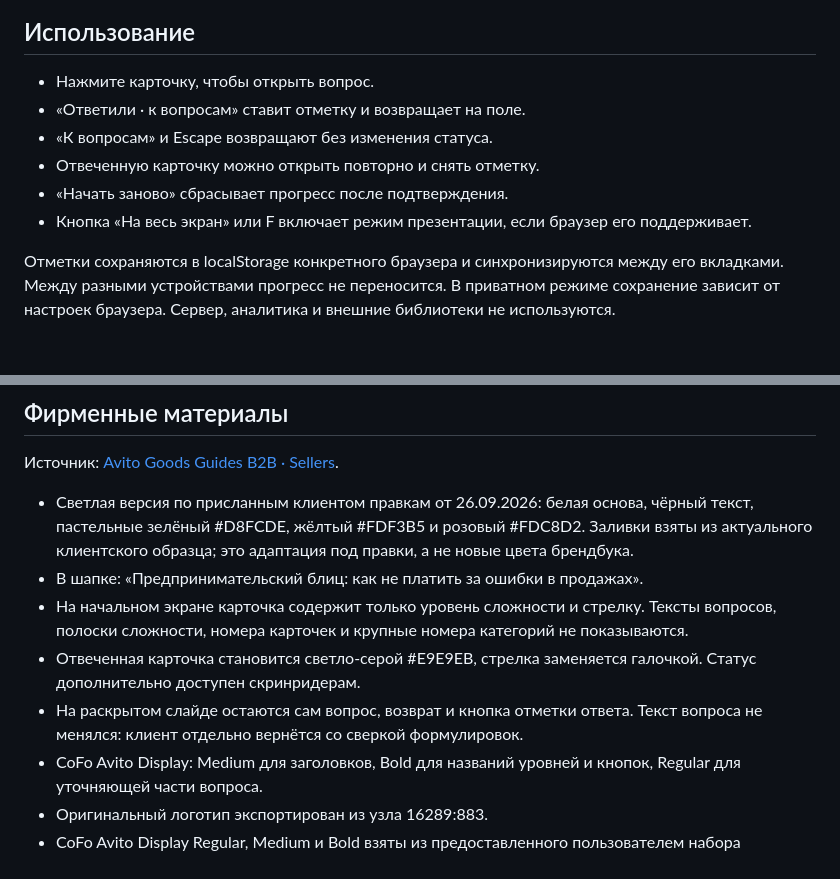
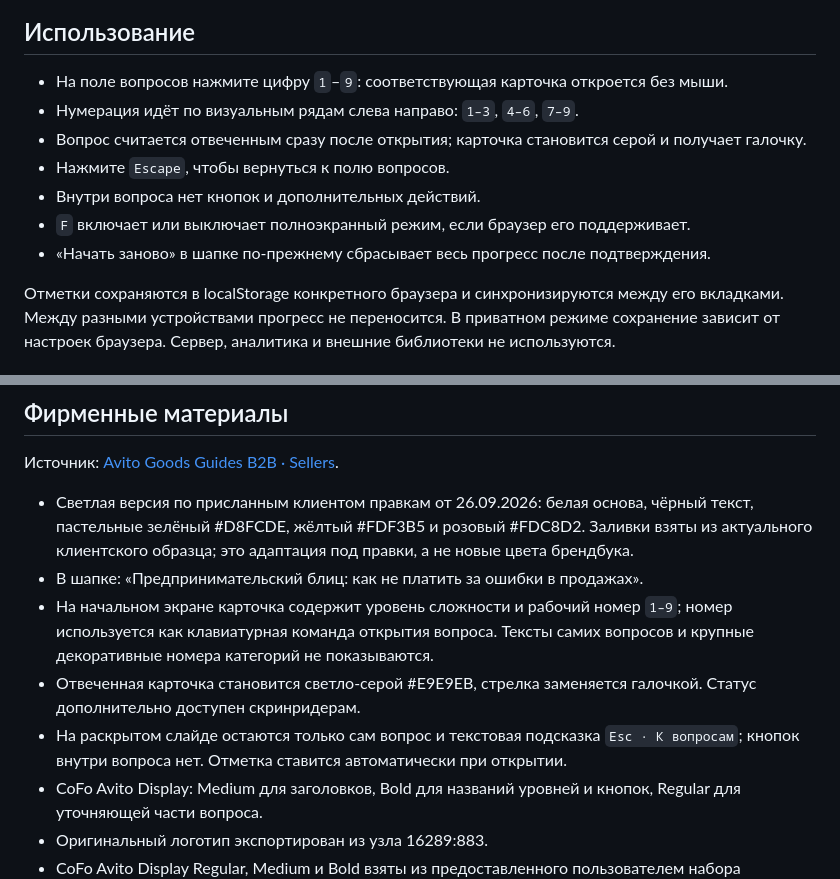
Before and after one commit to IMONsergey/avitointeractiveslide, a Markdown page: README.md, 2 parts joined by grey strips. Drawn GitHub-style.

Commit message:
Document keyboard presentation controls

```diff
--- a/README.md
+++ b/README.md
@@ -6,12 +6,13 @@
 
 ## Использование
 
-- Нажмите карточку, чтобы открыть вопрос.
-- «Ответили · к вопросам» ставит отметку и возвращает на поле.
-- «К вопросам» и Escape возвращают без изменения статуса.
-- Отвеченную карточку можно открыть повторно и снять отметку.
-- «Начать заново» сбрасывает прогресс после подтверждения.
-- Кнопка «На весь экран» или F включает режим презентации, если браузер его поддерживает.
+- На поле вопросов нажмите цифру `1`–`9`: соответствующая карточка откроется без мыши.
+- Нумерация идёт по визуальным рядам слева направо: `1–3`, `4–6`, `7–9`.
+- Вопрос считается отвеченным сразу после открытия; карточка становится серой и получает галочку.
+- Нажмите `Escape`, чтобы вернуться к полю вопросов.
+- Внутри вопроса нет кнопок и дополнительных действий.
+- `F` включает или выключает полноэкранный режим, если браузер его поддерживает.
+- «Начать заново» в шапке по-прежнему сбрасывает весь прогресс после подтверждения.
 
 Отметки сохраняются в localStorage конкретного браузера и синхронизируются между его вкладками. Между разными устройствами прогресс не переносится. В приватном режиме сохранение зависит от настроек браузера. Сервер, аналитика и внешние библиотеки не используются.
 
@@ -35,9 +36,9 @@ python3 -m http.server 4173
 
 - Светлая версия по присланным клиентом правкам от 26.09.2026: белая основа, чёрный текст, пастельные зелёный #D8FCDE, жёлтый #FDF3B5 и розовый #FDC8D2. Заливки взяты из актуального клиентского образца; это адаптация под правки, а не новые цвета брендбука.
 - В шапке: «Предпринимательский блиц: как не платить за ошибки в продажах».
-- На начальном экране карточка содержит только уровень сложности и стрелку. Тексты вопросов, полоски сложности, номера карточек и крупные номера категорий не показываются.
+- На начальном экране карточка содержит уровень сложности и рабочий номер `1–9`; номер используется как клавиатурная команда открытия вопроса. Тексты самих вопросов и крупные декоративные номера категорий не показываются.
 - Отвеченная карточка становится светло-серой #E9E9EB, стрелка заменяется галочкой. Статус дополнительно доступен скринридерам.
-- На раскрытом слайде остаются сам вопрос, возврат и кнопка отметки ответа. Текст вопроса не менялся: клиент отдельно вернётся со сверкой формулировок.
+- На раскрытом слайде остаются только сам вопрос и текстовая подсказка `Esc · К вопросам`; кнопок внутри вопроса нет. Отметка ставится автоматически при открытии.
 - CoFo Avito Display: Medium для заголовков, Bold для названий уровней и кнопок, Regular для уточняющей части вопроса.
 - Оригинальный логотип экспортирован из узла 16289:883.
 - CoFo Avito Display Regular, Medium и Bold взяты из предоставленного пользователем набора фирменных шрифтов. Фирменные материалы принадлежат правообладателю и включены для этого проекта, без отдельной открытой лицензии.
```
